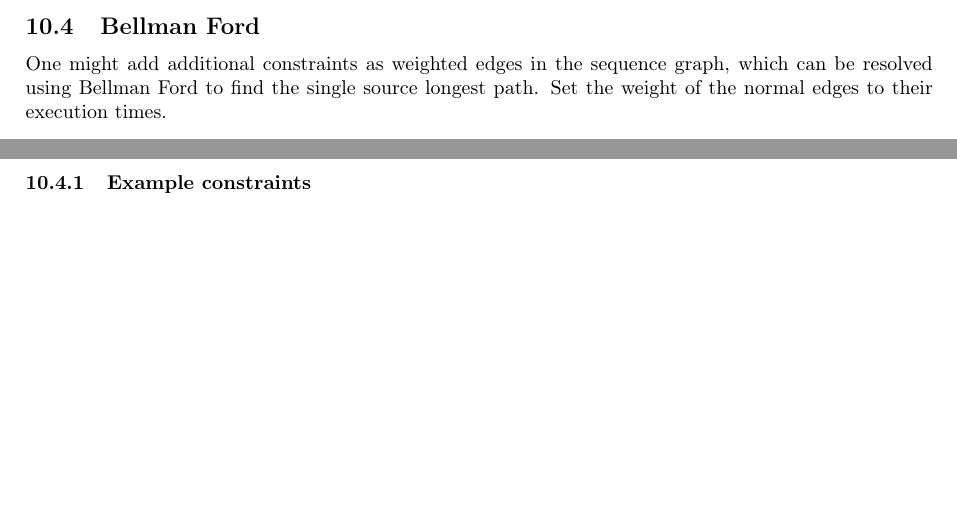
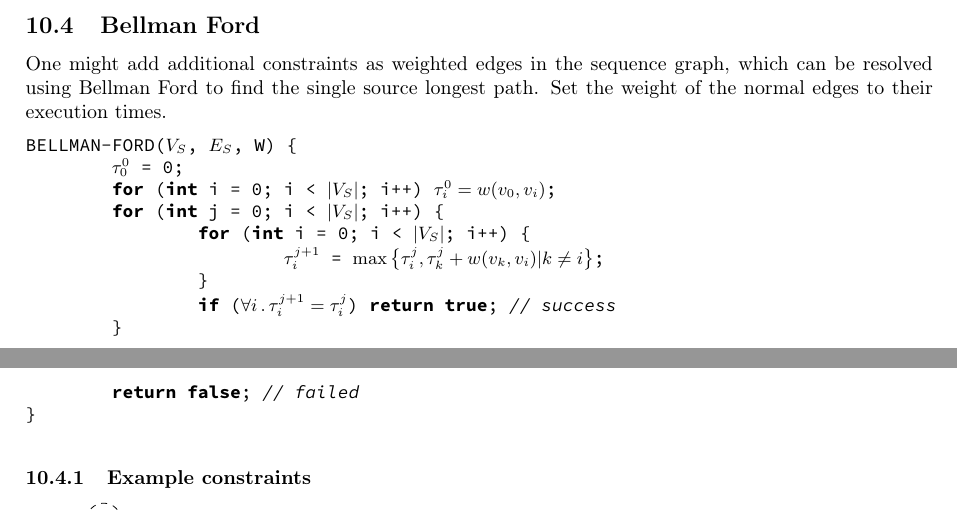
Before and after one commit to ntruessel/eth-summaries, a LaTeX document (embedded systems/es.tex, which reads embedded systems/sections/synthesis.tex): two parts of pages 14 and 15 of 16, joined at a grey line, cut so that both start at the same text, the shorter picture padded with empty space. Compiled offline with pdfLaTeX.

Commit message:
Add bellman ford

```diff
--- a/embedded systems/sections/synthesis.tex
+++ b/embedded systems/sections/synthesis.tex
@@ -47,6 +47,20 @@ ALAP((*$V_S$*), (*$E_S$*), w, (*$L_{max}$*)) {
 One might add additional constraints as weighted edges in the sequence graph,
 which can be resolved using Bellman Ford to find the single source longest path.
 Set the weight of the normal edges to their execution times.
+
+\begin{lstlisting}[escapeinside={(*}{*)}]
+BELLMAN-FORD((*$V_S$*), (*$E_S$*), W) {
+	(*$\tau_0^0$*) = 0;
+	for (int i = 0; i < (*$\abs{V_S}$*); i++) (*$\tau_i^0 = w(v_0, v_i)$*);
+	for (int j = 0; i < (*$\abs{V_S}$*); i++) {
+		for (int i = 0; i < (*$\abs{V_S}$*); i++) {
+			(*$\tau_i^{j+1}$*) = (*$\max\set{\tau_i^j, \tau_k^j + w(v_k, v_i) | k \neq i}$*);
+		}
+		if ((*$\forall i \,.\, \tau_i^{j+1} = \tau_i^j$*)) return true; // success
+	}
+	return false; // failed
+}
+\end{lstlisting}
 
 \subsubsection{Example constraints}
 \begin{tikzpicture} [node distance=1.5cm]
```
Also changed, not shown: embedded systems/es.pdf.
